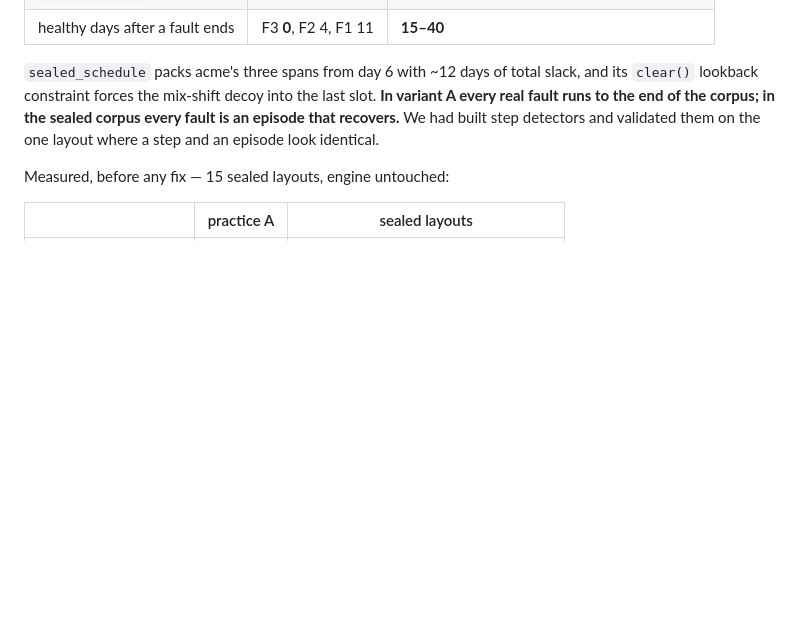
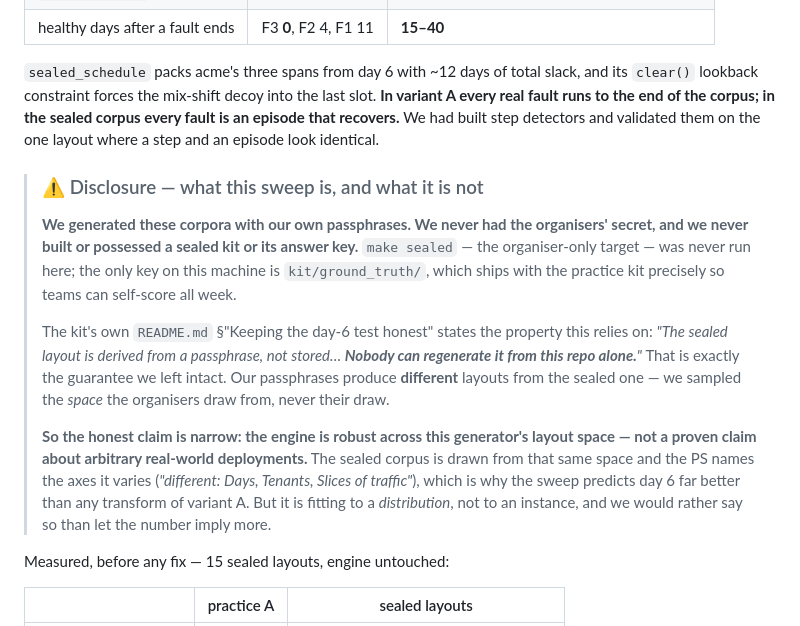
Before and after one commit to rirzoo/nexus-loop, a Markdown page: REPORT.md, the part around the change. Drawn GitHub-style; blank space fills up the shorter version.

Commit message:
State plainly what the sealed-layout sweep does and does not prove
The sweep generates corpora with sealed_schedule, the organisers' own layout
function, so the report needs to say up front that we used our own passphrases
and never held theirs — the kit's README rests the day-6 test on exactly that
property ("nobody can regenerate it from this repo alone"), and it is intact.

Also narrows the claim the numbers support: robust across this generator's
layout space, which is where the sealed corpus is drawn from, rather than a
proven claim about arbitrary deployments. Fitting a distribution, not an
instance, and better said by us than inferred by a reader.

```diff
--- a/REPORT.md
+++ b/REPORT.md
@@ -236,6 +236,24 @@ lookback constraint forces the mix-shift decoy into the last slot. **In variant
 to the end of the corpus; in the sealed corpus every fault is an episode that recovers.** We had built
 step detectors and validated them on the one layout where a step and an episode look identical.
 
+> ### ⚠️ Disclosure — what this sweep is, and what it is not
+>
+> **We generated these corpora with our own passphrases. We never had the organisers' secret, and
+> we never built or possessed a sealed kit or its answer key.** `make sealed` — the organiser-only
+> target — was never run here; the only key on this machine is `kit/ground_truth/`, which ships with
+> the practice kit precisely so teams can self-score all week.
+>
+> The kit's own `README.md` §"Keeping the day-6 test honest" states the property this relies on:
+> *"The sealed layout is derived from a passphrase, not stored… **Nobody can regenerate it from this
+> repo alone.**"* That is exactly the guarantee we left intact. Our passphrases produce **different**
+> layouts from the sealed one — we sampled the *space* the organisers draw from, never their draw.
+>
+> **So the honest claim is narrow: the engine is robust across this generator's layout space — not a
+> proven claim about arbitrary real-world deployments.** The sealed corpus is drawn from that same
+> space and the PS names the axes it varies (*"different: Days, Tenants, Slices of traffic"*), which
+> is why the sweep predicts day 6 far better than any transform of variant A. But it is fitting to a
+> *distribution*, not to an instance, and we would rather say so than let the number imply more.
+
 Measured, before any fix — 15 sealed layouts, engine untouched:
 
 | | practice A | sealed layouts |
```
